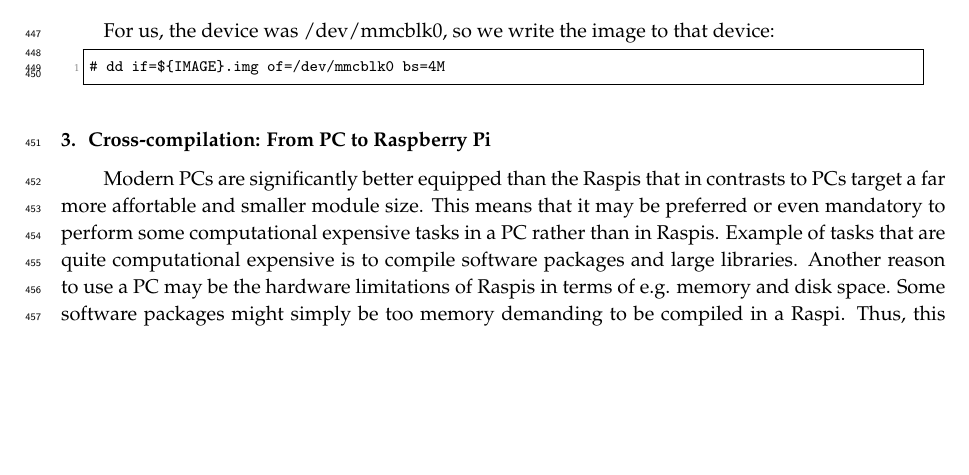
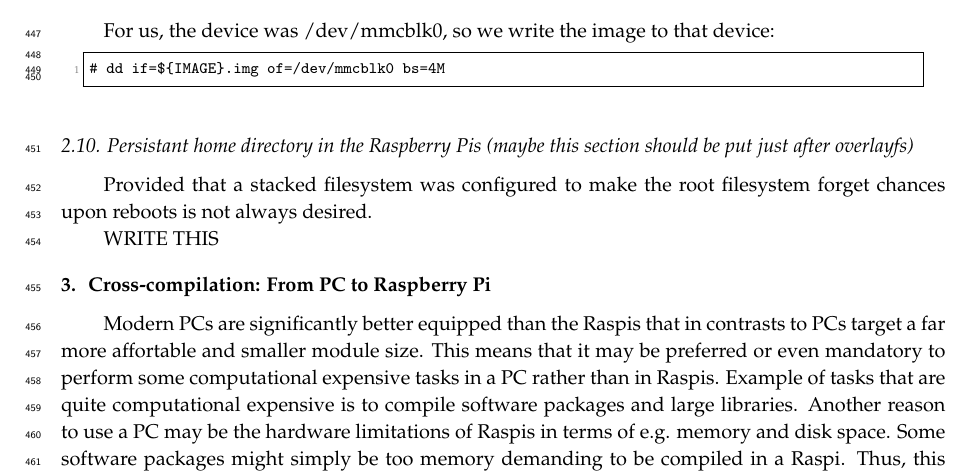
Before and after one commit to nestorjhernandezm/raspi-journal-part-2-coding-schemes, a LaTeX paper (raspi_journal.tex, which reads testbed.tex): part of page 10 of 42, cut so that both start at the same text, the shorter picture padded with empty space. Compiled offline with pdfLaTeX.

Commit message:
began persistant storage

```diff
--- a/testbed.tex
+++ b/testbed.tex
@@ -842,3 +842,11 @@ For us, the device was /dev/mmcblk0, so we write the image to that device:
 \end{lstlisting}
 \FloatBarrier
 \vspace{-5mm}
+
+
+\subsection{Persistant home directory in the Raspberry Pis (maybe this section should be put just after overlayfs)}
+
+Provided that a stacked filesystem was configured to make the root
+filesystem forget chances upon reboots is not always desired.
+
+WRITE THIS
```
